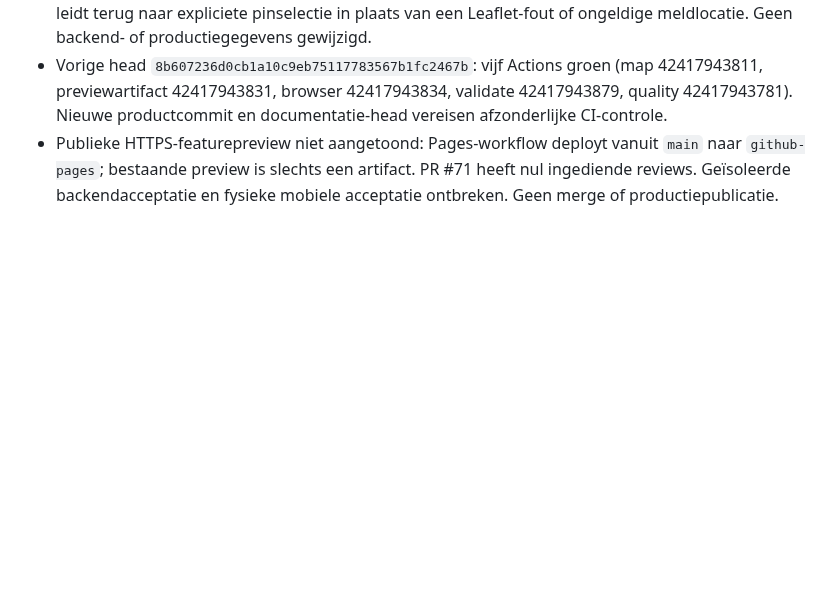
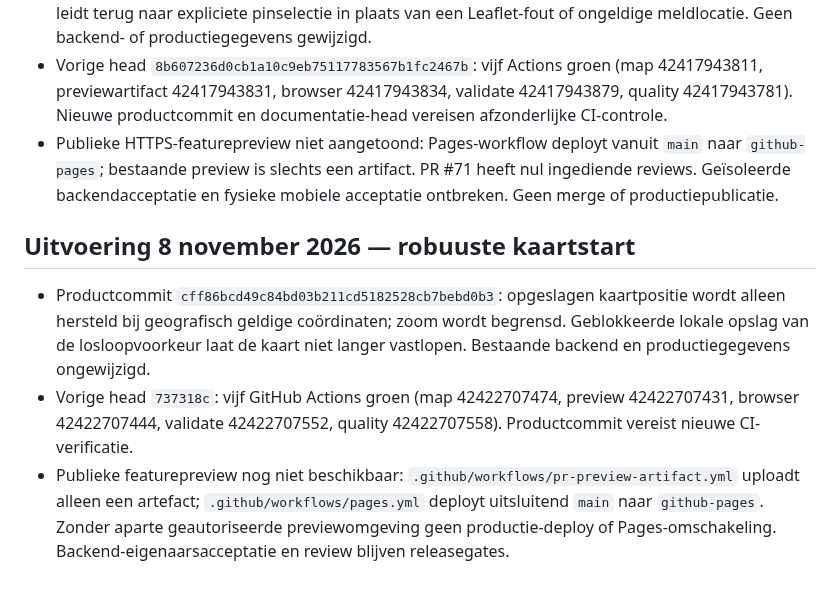
Before and after one commit to waldokolk-dotcom/whatsup-dog, a Markdown page: docs/ROADMAP.md, the part around the change. Drawn GitHub-style; blank space fills up the shorter version.

Commit message:
docs: record map startup recovery and verified release gates

```diff
--- a/docs/ROADMAP.md
+++ b/docs/ROADMAP.md
@@ -417,3 +417,9 @@ Een feature gaat alleen door als deze een concreet gebruikersprobleem oplost, ee
 - Productcommit `81bc60b4032abf0b60e6b2568501a5199dd7e6d7`: herstelde meldconcepten accepteren uitsluitend eindige, geografisch geldige kaartcoördinaten. Ongeldige of beschadigde browseropslag leidt terug naar expliciete pinselectie in plaats van een Leaflet-fout of ongeldige meldlocatie. Geen backend- of productiegegevens gewijzigd.
 - Vorige head `8b607236d0cb1a10c9eb75117783567b1fc2467b`: vijf Actions groen (map 42417943811, previewartifact 42417943831, browser 42417943834, validate 42417943879, quality 42417943781). Nieuwe productcommit en documentatie-head vereisen afzonderlijke CI-controle.
 - Publieke HTTPS-featurepreview niet aangetoond: Pages-workflow deployt vanuit `main` naar `github-pages`; bestaande preview is slechts een artifact. PR #71 heeft nul ingediende reviews. Geïsoleerde backendacceptatie en fysieke mobiele acceptatie ontbreken. Geen merge of productiepublicatie.
+
+
+## Uitvoering 8 november 2026 — robuuste kaartstart
+- Productcommit `cff86bcd49c84bd03b211cd5182528cb7bebd0b3`: opgeslagen kaartpositie wordt alleen hersteld bij geografisch geldige coördinaten; zoom wordt begrensd. Geblokkeerde lokale opslag van de losloopvoorkeur laat de kaart niet langer vastlopen. Bestaande backend en productiegegevens ongewijzigd.
+- Vorige head `737318c`: vijf GitHub Actions groen (map 42422707474, preview 42422707431, browser 42422707444, validate 42422707552, quality 42422707558). Productcommit vereist nieuwe CI-verificatie.
+- Publieke featurepreview nog niet beschikbaar: `.github/workflows/pr-preview-artifact.yml` uploadt alleen een artefact; `.github/workflows/pages.yml` deployt uitsluitend `main` naar `github-pages`. Zonder aparte geautoriseerde previewomgeving geen productie-deploy of Pages-omschakeling. Backend-eigenaarsacceptatie en review blijven releasegates.
```
